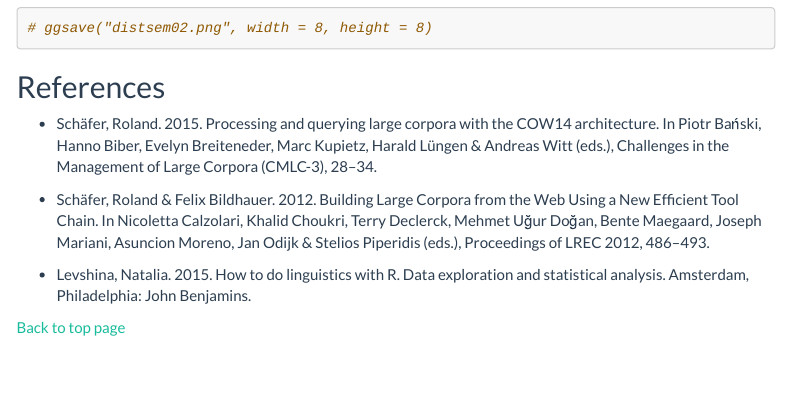
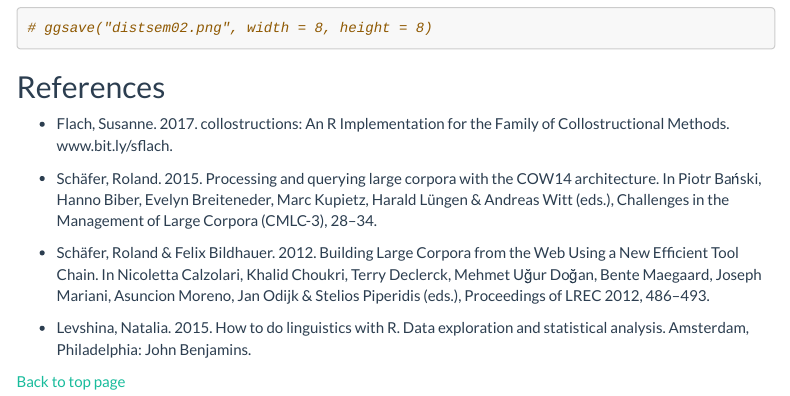
Before and after one commit to hartmast/Attack_of_the_snowclones, an R Markdown document (XisthenewY.Rmd): the page in a window 1100 px wide, from 14430 px down. Rendered offline with R 4.5, knitr and Pandoc, with nearby package versions; some code elsewhere in the file could not run offline; menus at the side of the page are left out; long lines of code are wrapped.

Commit message:
added reference

```diff
--- a/XisthenewY.Rmd
+++ b/XisthenewY.Rmd
@@ -547,6 +547,8 @@ set.seed(1985)
 
 ## References
 
+- Flach, Susanne. 2017. collostructions: An R Implementation for the Family of Collostructional Methods. www.bit.ly/sflach.
+
 - Schäfer, Roland. 2015. Processing and querying large corpora with the COW14 architecture. In Piotr Bański, Hanno Biber, Evelyn Breiteneder, Marc Kupietz, Harald Lüngen & Andreas Witt (eds.), Challenges in the Management of Large Corpora (CMLC-3), 28–34.
 
 - Schäfer, Roland & Felix Bildhauer. 2012. Building Large Corpora from the Web Using a New Efficient Tool Chain. In Nicoletta Calzolari, Khalid Choukri, Terry Declerck, Mehmet Uğur Doğan, Bente Maegaard, Joseph Mariani, Asuncion Moreno, Jan Odijk & Stelios Piperidis (eds.), Proceedings of LREC 2012, 486–493.
```
Also changed, not shown: XisthenewY.html.
